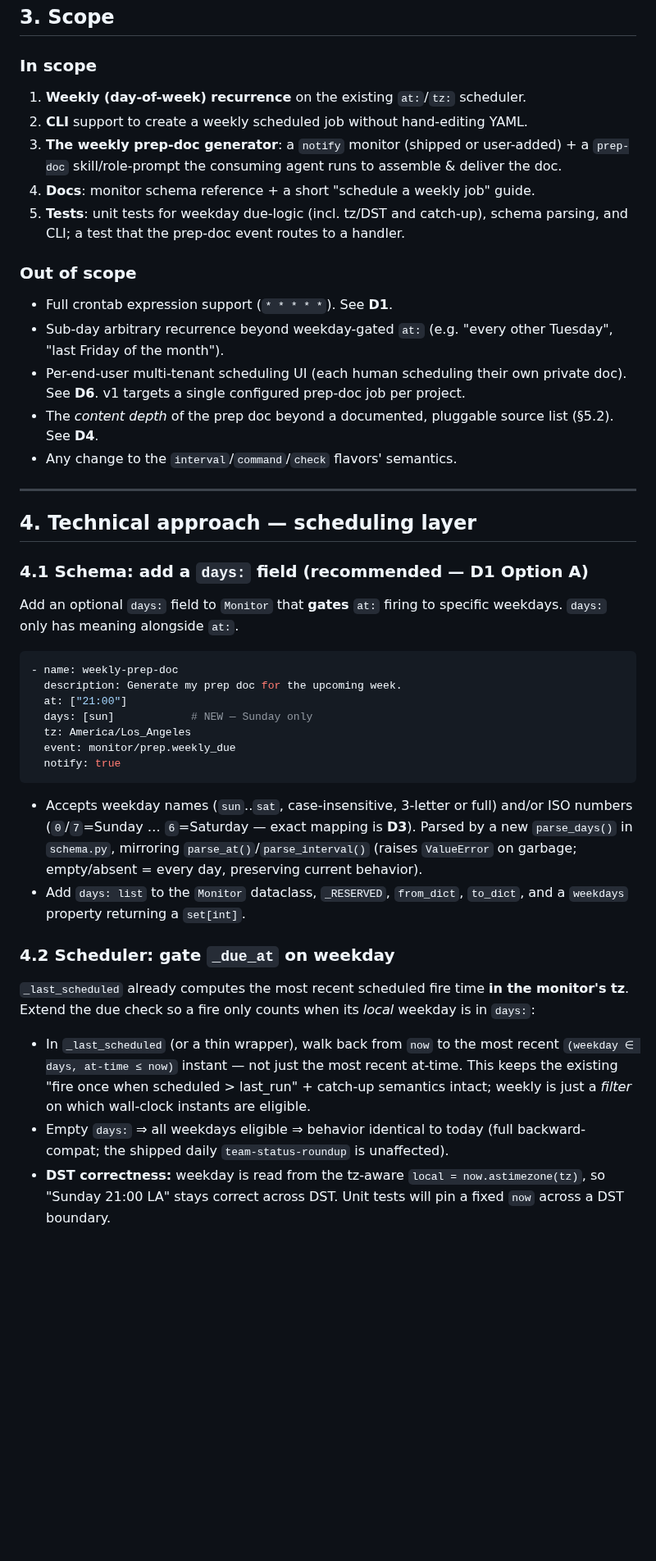
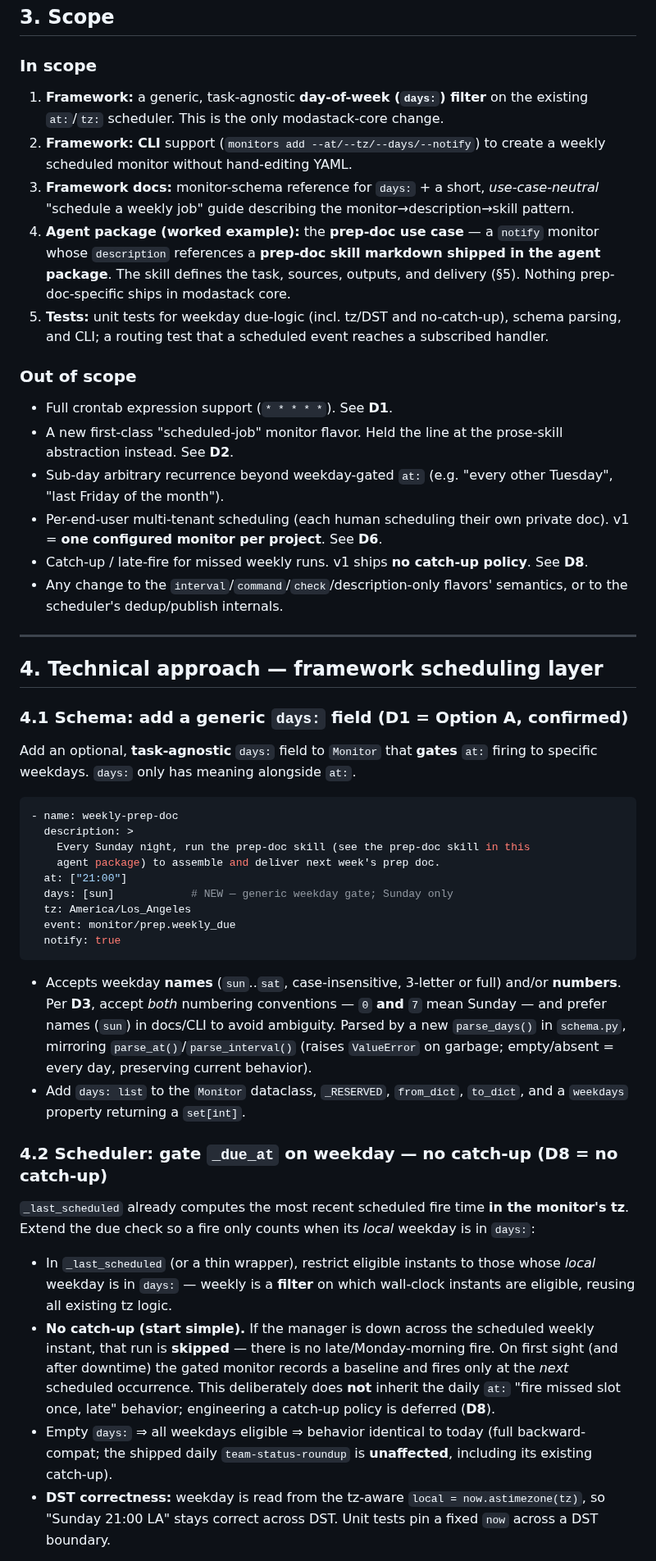
Before and after one commit to moda-labs/bobi-agent, a Markdown page: docs/specs/mod-216-weekly-cron-scheduling.md, the part around one of its changes. Shown at 82% size. GitHub-like rendering; blank space fills up the shorter version.

````diff
--- a/docs/specs/mod-216-weekly-cron-scheduling.md
+++ b/docs/specs/mod-216-weekly-cron-scheduling.md
@@ -124,62 +148,76 @@ express is "only on Sundays."
 ## 3. Scope
 
 ### In scope
-1. **Weekly (day-of-week) recurrence** on the existing `at:`/`tz:` scheduler.
-2. **CLI** support to create a weekly scheduled job without hand-editing YAML.
-3. **The weekly prep-doc generator**: a `notify` monitor (shipped or user-added) +
-   a `prep-doc` skill/role-prompt the consuming agent runs to assemble & deliver the doc.
-4. **Docs**: monitor schema reference + a short "schedule a weekly job" guide.
-5. **Tests**: unit tests for weekday due-logic (incl. tz/DST and catch-up), schema
-   parsing, and CLI; a test that the prep-doc event routes to a handler.
+1. **Framework:** a generic, task-agnostic **day-of-week (`days:`) filter** on the
+   existing `at:`/`tz:` scheduler. This is the only modastack-core change.
+2. **Framework:** **CLI** support (`monitors add --at/--tz/--days/--notify`) to create a
+   weekly scheduled monitor without hand-editing YAML.
+3. **Framework docs:** monitor-schema reference for `days:` + a short, *use-case-neutral*
+   "schedule a weekly job" guide describing the monitor→description→skill pattern.
+4. **Agent package (worked example):** the **prep-doc use case** — a `notify` monitor whose
+   `description` references a **prep-doc skill markdown shipped in the agent package**. The
+   skill defines the task, sources, outputs, and delivery (§5). Nothing prep-doc-specific
+   ships in modastack core.
+5. **Tests:** unit tests for weekday due-logic (incl. tz/DST and no-catch-up), schema
+   parsing, and CLI; a routing test that a scheduled event reaches a subscribed handler.
 
 ### Out of scope
 - Full crontab expression support (`* * * * *`). See **D1**.
-- Sub-day arbitrary recurrence beyond weekday-gated `at:` (e.g. "every other
-  Tuesday", "last Friday of the month").
-- Per-end-user multi-tenant scheduling UI (each human scheduling their own private
-  doc). See **D6**. v1 targets a single configured prep-doc job per project.
-- The *content depth* of the prep doc beyond a documented, pluggable source list
-  (§5.2). See **D4**.
-- Any change to the `interval`/`command`/`check` flavors' semantics.
+- A new first-class "scheduled-job" monitor flavor. Held the line at the prose-skill
+  abstraction instead. See **D2**.
+- Sub-day arbitrary recurrence beyond weekday-gated `at:` (e.g. "every other Tuesday",
+  "last Friday of the month").
+- Per-end-user multi-tenant scheduling (each human scheduling their own private doc). v1 =
+  **one configured monitor per project**. See **D6**.
+- Catch-up / late-fire for missed weekly runs. v1 ships **no catch-up policy**. See **D8**.
+- Any change to the `interval`/`command`/`check`/description-only flavors' semantics, or to
+  the scheduler's dedup/publish internals.
 
 ---
 
-## 4. Technical approach — scheduling layer
+## 4. Technical approach — framework scheduling layer
 
-### 4.1 Schema: add a `days:` field (recommended — **D1 Option A**)
-Add an optional `days:` field to `Monitor` that **gates** `at:` firing to specific
-weekdays. `days:` only has meaning alongside `at:`.
+### 4.1 Schema: add a generic `days:` field (**D1 = Option A, confirmed**)
+Add an optional, **task-agnostic** `days:` field to `Monitor` that **gates** `at:` firing
+to specific weekdays. `days:` only has meaning alongside `at:`.
 
 ```yaml
 - name: weekly-prep-doc
-  description: Generate my prep doc for the upcoming week.
+  description: >
+    Every Sunday night, run the prep-doc skill (see the prep-doc skill in this
+    agent package) to assemble and deliver next week's prep doc.
   at: ["21:00"]
-  days: [sun]            # NEW — Sunday only
+  days: [sun]            # NEW — generic weekday gate; Sunday only
   tz: America/Los_Angeles
   event: monitor/prep.weekly_due
   notify: true
 ```
 
-- Accepts weekday names (`sun`..`sat`, case-insensitive, 3-letter or full) and/or
-  ISO numbers (`0`/`7`=Sunday … `6`=Saturday — exact mapping is **D3**). Parsed by a
-  new `parse_days()` in `schema.py`, mirroring `parse_at()`/`parse_interval()`
-  (raises `ValueError` on garbage; empty/absent = every day, preserving current
-  behavior).
+- Accepts weekday **names** (`sun`..`sat`, case-insensitive, 3-letter or full) and/or
+  **numbers**. Per **D3**, accept *both* numbering conventions — `0` **and** `7` mean
+  Sunday — and prefer names (`sun`) in docs/CLI to avoid ambiguity. Parsed by a new
+  `parse_days()` in `schema.py`, mirroring `parse_at()`/`parse_interval()` (raises
+  `ValueError` on garbage; empty/absent = every day, preserving current behavior).
 - Add `days: list` to the `Monitor` dataclass, `_RESERVED`, `from_dict`, `to_dict`,
   and a `weekdays` property returning a `set[int]`.
 
-### 4.2 Scheduler: gate `_due_at` on weekday
+### 4.2 Scheduler: gate `_due_at` on weekday — **no catch-up** (**D8 = no catch-up**)
 `_last_scheduled` already computes the most recent scheduled fire time **in the
 monitor's tz**. Extend the due check so a fire only counts when its *local* weekday
 is in `days:`:
 
-- In `_last_scheduled` (or a thin wrapper), walk back from `now` to the most recent
-  `(weekday ∈ days, at-time ≤ now)` instant — not just the most recent at-time. This
-  keeps the existing "fire once when scheduled > last_run" + catch-up semantics
-  intact; weekly is just a *filter* on which wall-clock instants are eligible.
+- In `_last_scheduled` (or a thin wrapper), restrict eligible instants to those whose
+  *local* weekday is in `days:` — weekly is a **filter** on which wall-clock instants are
+  eligible, reusing all existing tz logic.
+- **No catch-up (start simple).** If the manager is down across the scheduled weekly
+  instant, that run is **skipped** — there is no late/Monday-morning fire. On first sight
+  (and after downtime) the gated monitor records a baseline and fires only at the *next*
+  scheduled occurrence. This deliberately does **not** inherit the daily `at:` "fire missed
+  slot once, late" behavior; engineering a catch-up policy is deferred (**D8**).
 - Empty `days:` ⇒ all weekdays eligible ⇒ behavior identical to today (full
-  backward-compat; the shipped daily `team-status-roundup` is unaffected).
+  backward-compat; the shipped daily `team-status-roundup` is **unaffected**, including its
+  existing catch-up).
 - **DST correctness:** weekday is read from the tz-aware `local = now.astimezone(tz)`,
-  so "Sunday 21:00 LA" stays correct across DST. Unit tests will pin a fixed `now`
-  across a DST boundary.
+  so "Sunday 21:00 LA" stays correct across DST. Unit tests pin a fixed `now` across a DST
+  boundary.
 
````
Also changed, not shown: other parts of docs/specs/mod-216-weekly-cron-scheduling.md (+182 -128 lines).
